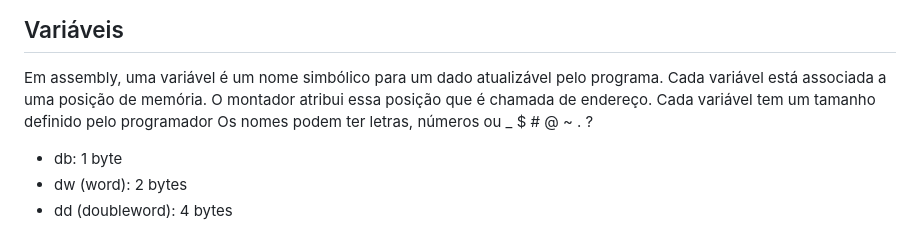
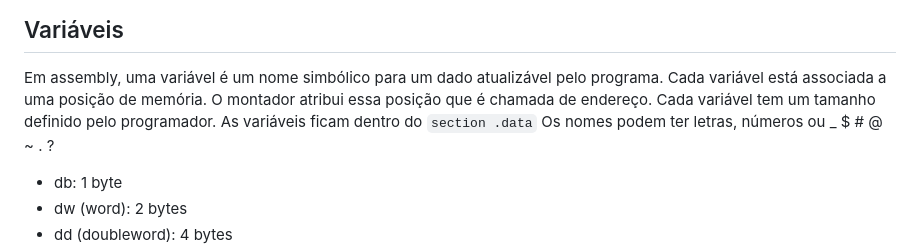
Before and after one commit to haruo-gabriel/notas, a Markdown page: mac0216.md, the part around the change. Rendered like a GitHub page.

Commit message:
Aug 21, 2023, 3:15 PM

```diff
--- a/mac0216.md
+++ b/mac0216.md
@@ -253,7 +253,8 @@ Comando para salto condicional
 Em assembly, uma variável é um nome simbólico para um dado atualizável pelo programa.
 Cada variável está associada a uma posição de memória.
 O montador atribui essa posição que é chamada de endereço.
-Cada variável tem um tamanho definido pelo programador
+Cada variável tem um tamanho definido pelo programador.
+As variáveis ficam dentro do `section .data`
 Os nomes podem ter letras, números ou _ $ # @ ~ . ?
 
 - db: 1 byte
```
